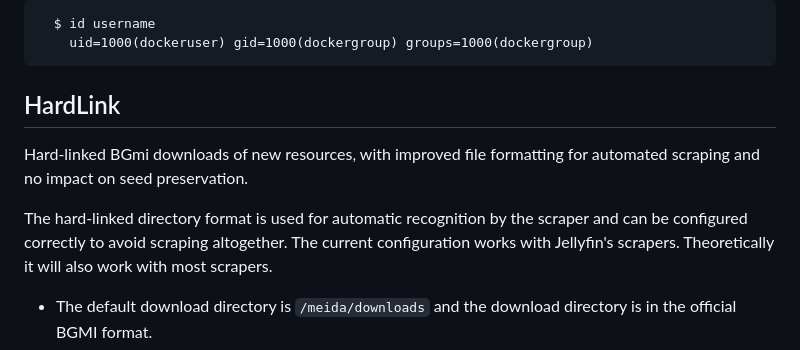
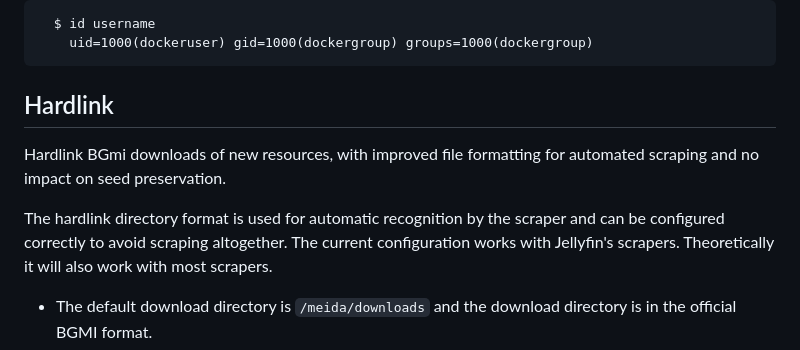
Before and after one commit to DDS-Derek/BGmi-All-In-One-Docker, a Markdown page: README.md, the part around the change. GitHub-like rendering.

Commit message:
Update English docs

````diff
--- a/README.md
+++ b/README.md
@@ -165,11 +165,11 @@ In this case `PUID=1000` and `PGID=1000` find your usage `id user` as follows.
     uid=1000(dockeruser) gid=1000(dockergroup) groups=1000(dockergroup)
 ```
 
-## HardLink
+## Hardlink
 
-Hard-linked BGmi downloads of new resources, with improved file formatting for automated scraping and no impact on seed preservation.
+Hardlink BGmi downloads of new resources, with improved file formatting for automated scraping and no impact on seed preservation.
 
-The hard-linked directory format is used for automatic recognition by the scraper and can be configured correctly to avoid scraping altogether. The current configuration works with Jellyfin's scrapers.
+The hardlink directory format is used for automatic recognition by the scraper and can be configured correctly to avoid scraping altogether. The current configuration works with Jellyfin's scrapers.
 Theoretically it will also work with most scrapers.
 
 - The default download directory is ``/meida/downloads`` and the download directory is in the official BGMI format.
````
